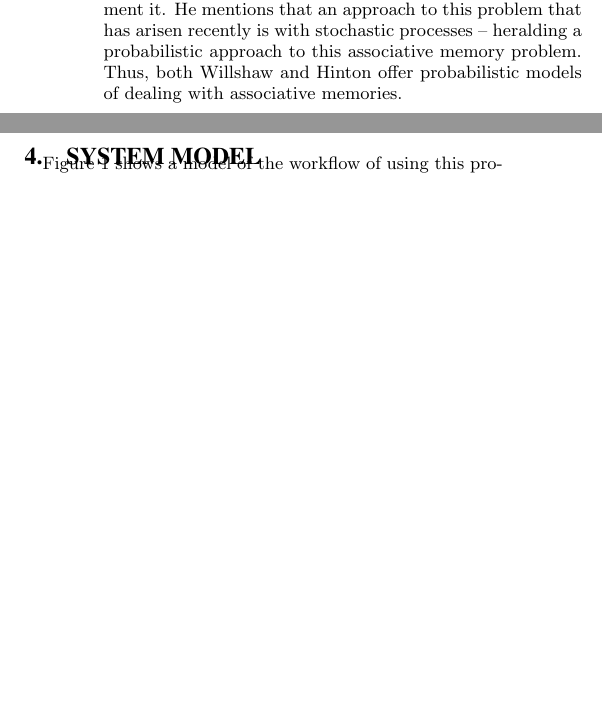
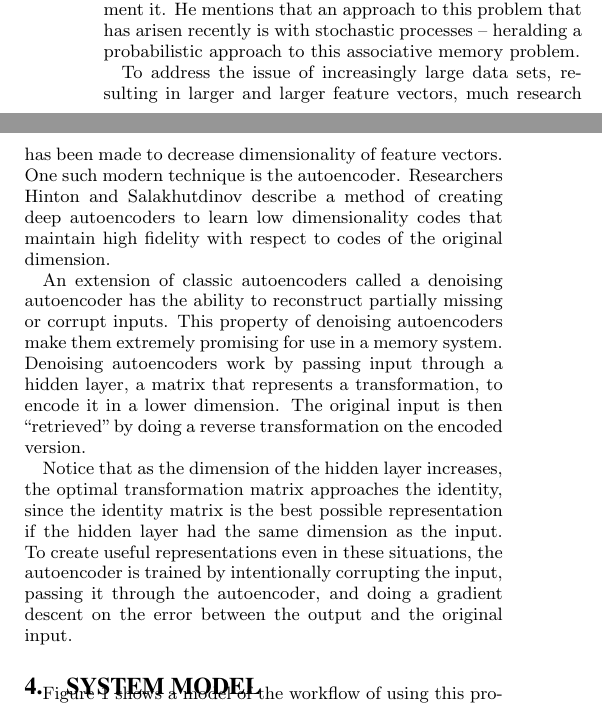
Before and after one commit to luhkevin/seniorproject, a LaTeX paper (progress_spec.tex): two parts of the columns of page 2 of 3, joined at a grey line, cut so that both start at the same text, the shorter picture padded with empty space. Compiled offline with pdfLaTeX.

Commit message:
autoencoders

```diff
--- a/progress_spec.tex
+++ b/progress_spec.tex
@@ -190,9 +190,29 @@ memories.  Hinton then notes that although this content-addressable memory is a
 representation, it is difficult to efficiently ``search for content" through a memory space.
 Hinton ends by claiming that while this model is conceptually not difficult, it is difficult to
 actually implement it. He mentions that an approach to this problem that has arisen recently is with
-stochastic processes -- heralding a probabilistic approach to this associative memory problem. Thus,
-both Willshaw and Hinton offer probabilistic models
-of dealing with associative memories.
+stochastic processes -- heralding a probabilistic approach to this associative memory problem.
+
+To address the issue of increasingly large data sets, resulting in larger and larger feature vectors,
+much research has been made to decrease dimensionality of feature vectors. One such modern technique
+is the autoencoder. Researchers Hinton and Salakhutdinov %cite
+describe a method of creating deep autoencoders to learn low dimensionality codes that maintain
+high fidelity with respect to codes of the original dimension.
+
+An extension of classic autoencoders called a denoising autoencoder has the ability to reconstruct partially missing or
+corrupt inputs. This property of denoising autoencoders make them extremely promising for use
+in a memory system. Denoising autoencoders work by passing input through a hidden layer, a matrix
+that represents a transformation, to encode it in a lower dimension. The original input is then
+``retrieved" by doing a reverse transformation on the encoded version.
+
+%TODO: structured data and convolution kernels
+
+% possibly implementation
+Notice that as the dimension
+of the hidden layer increases, the optimal transformation matrix approaches the identity, since
+the identity matrix is the best possible representation if the hidden layer had the same dimension
+as the input. To create useful representations even in these situations, the autoencoder is trained
+by intentionally corrupting the input, passing it through the autoencoder, and doing a gradient
+descent on the error between the output and the original input.
 
 \section{System Model}
 \label{sec:sysmodel}
```
Also changed, not shown: progress_spec.tex (4 more changed lines).
